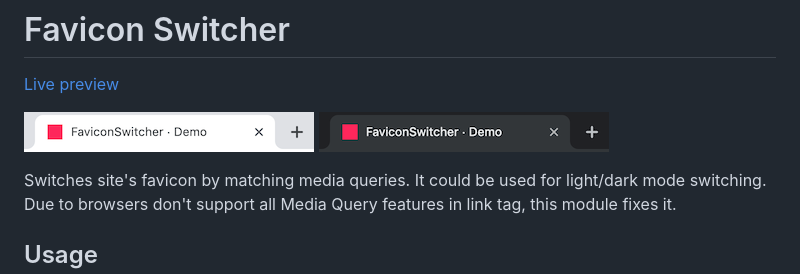
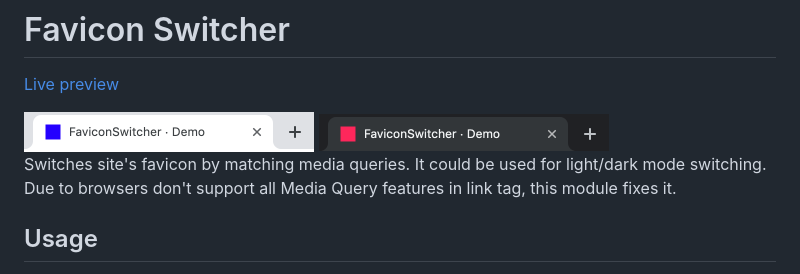
Before and after one commit to rumkin/favicon-switcher, a Markdown page: readme.md, the part around the change. GitHub-like rendering; pictures changed too: assets/example-dark.png, assets/example-light.png.

Commit message:
[doc] Update preview images

```diff
--- a/readme.md
+++ b/readme.md
@@ -2,8 +2,8 @@
 
 [Live preview](https://rumkin.github.io/favicon-switcher)
 
-![Light mode favicon example](assets/example-light.png)
-![Dark mode favicon example](assets/example-dark.png)
+<img width="290" src="assets/example-light.png" alt="Light mode favicon example" />
+<img width="290" src="assets/example-dark.png" alt="Dark mode favicon example" />
 
 Switches site's favicon by matching media queries. It could be used for
 light/dark mode switching. Due to browsers don't support all Media Query
```
